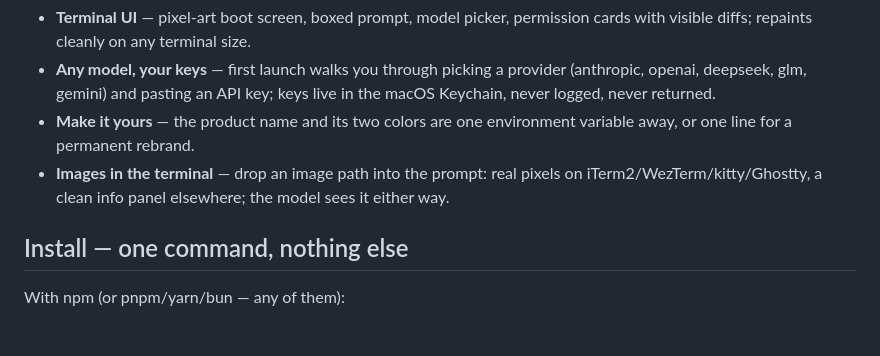
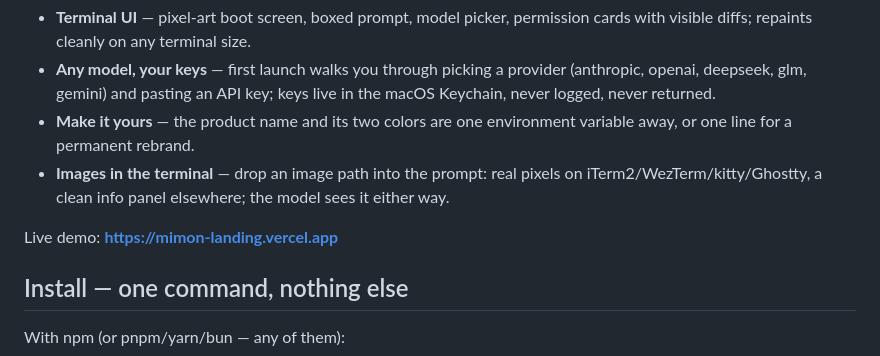
Before and after one commit to tawachdev/cli-agent, a Markdown page: README.md, the part around the change. GitHub-like rendering; blank space fills up the shorter version.

Commit message:
Link the landing demo from the README

```diff
--- a/README.md
+++ b/README.md
@@ -6,6 +6,8 @@ A terminal AI coding agent in one package. Clone, install, run — the terminal
 - **Any model, your keys** — first launch walks you through picking a provider (anthropic, openai, deepseek, glm, gemini) and pasting an API key; keys live in the macOS Keychain, never logged, never returned.
 - **Make it yours** — the product name and its two colors are one environment variable away, or one line for a permanent rebrand.
 - **Images in the terminal** — drop an image path into the prompt: real pixels on iTerm2/WezTerm/kitty/Ghostty, a clean info panel elsewhere; the model sees it either way.
+
+Live demo: **https://mimon-landing.vercel.app**
 
 ## Install — one command, nothing else
 
```
